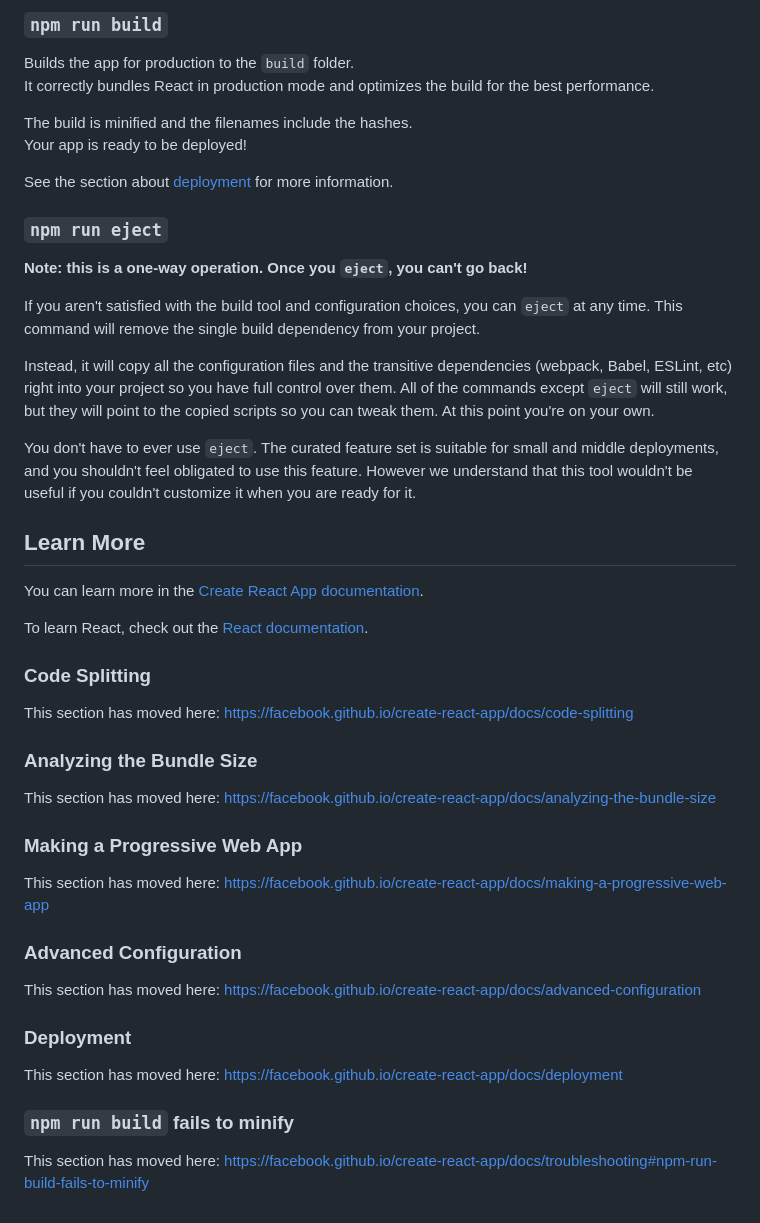
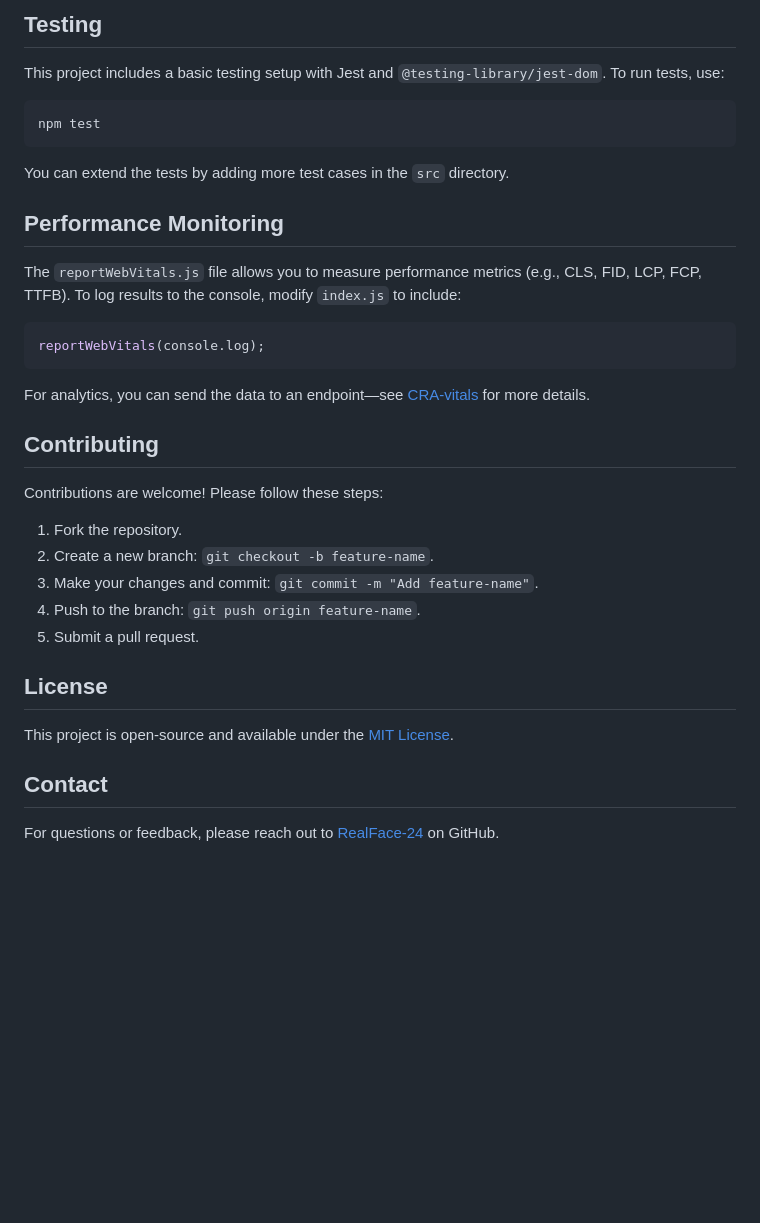
Before and after one commit to RealFace-24/robofriends, a Markdown page: README.md, the part around one of its changes. Drawn GitHub-style; blank space fills up the shorter version.

````diff
--- a/README.md
+++ b/README.md
@@ -21,50 +70,28 @@ See the section about [running tests](https://facebook.github.io/create-react-ap
 
-### `npm run build`
+## Testing
+This project includes a basic testing setup with Jest and `@testing-library/jest-dom`. To run tests, use:
+```bash
+npm test
+```
+You can extend the tests by adding more test cases in the `src` directory.
 
-Builds the app for production to the `build` folder.\
-It correctly bundles React in production mode and optimizes the build for the best performance.
+## Performance Monitoring
+The `reportWebVitals.js` file allows you to measure performance metrics (e.g., CLS, FID, LCP, FCP, TTFB). To log results to the console, modify `index.js` to include:
+```javascript
+reportWebVitals(console.log);
+```
+For analytics, you can send the data to an endpoint—see [CRA-vitals](https://bit.ly/CRA-vitals) for more details.
 
-The build is minified and the filenames include the hashes.\
-Your app is ready to be deployed!
+## Contributing
+Contributions are welcome! Please follow these steps:
+1. Fork the repository.
+2. Create a new branch: `git checkout -b feature-name`.
+3. Make your changes and commit: `git commit -m "Add feature-name"`.
+4. Push to the branch: `git push origin feature-name`.
+5. Submit a pull request.
 
-See the section about [deployment](https://facebook.github.io/create-react-app/docs/deployment) for more information.
+## License
+This project is open-source and available under the [MIT License](LICENSE).
 
-### `npm run eject`
-
-**Note: this is a one-way operation. Once you `eject`, you can't go back!**
-
-If you aren't satisfied with the build tool and configuration choices, you can `eject` at any time. This command will remove the single build dependency from your project.
-
-Instead, it will copy all the configuration files and the transitive dependencies (webpack, Babel, ESLint, etc) right into your project so you have full control over them. All of the commands except `eject` will still work, but they will point to the copied scripts so you can tweak them. At this point you're on your own.
-
-You don't have to ever use `eject`. The curated feature set is suitable for small and middle deployments, and you shouldn't feel obligated to use this feature. However we understand that this tool wouldn't be useful if you couldn't customize it when you are ready for it.
-
-## Learn More
-
-You can learn more in the [Create React App documentation](https://facebook.github.io/create-react-app/docs/getting-started).
-
-To learn React, check out the [React documentation](https://reactjs.org/).
-
-### Code Splitting
-
-This section has moved here: [https://facebook.github.io/create-react-app/docs/code-splitting](https://facebook.github.io/create-react-app/docs/code-splitting)
-
-### Analyzing the Bundle Size
-
-This section has moved here: [https://facebook.github.io/create-react-app/docs/analyzing-the-bundle-size](https://facebook.github.io/create-react-app/docs/analyzing-the-bundle-size)
-
-### Making a Progressive Web App
-
-This section has moved here: [https://facebook.github.io/create-react-app/docs/making-a-progressive-web-app](https://facebook.github.io/create-react-app/docs/making-a-progressive-web-app)
-
-### Advanced Configuration
-
-This section has moved here: [https://facebook.github.io/create-react-app/docs/advanced-configuration](https://facebook.github.io/create-react-app/docs/advanced-configuration)
-
-### Deployment
-
-This section has moved here: [https://facebook.github.io/create-react-app/docs/deployment](https://facebook.github.io/create-react-app/docs/deployment)
-
-### `npm run build` fails to minify
-
-This section has moved here: [https://facebook.github.io/create-react-app/docs/troubleshooting#npm-run-build-fails-to-minify](https://facebook.github.io/create-react-app/docs/troubleshooting#npm-run-build-fails-to-minify)
+## Contact
+For questions or feedback, please reach out to [RealFace-24](https://github.com/RealFace-24) on GitHub.
````
Also changed, not shown: other parts of README.md (+61 -12 lines).
